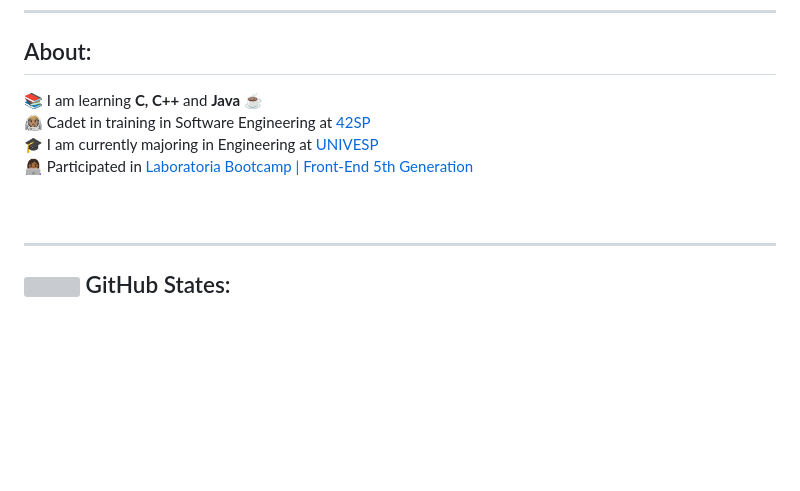
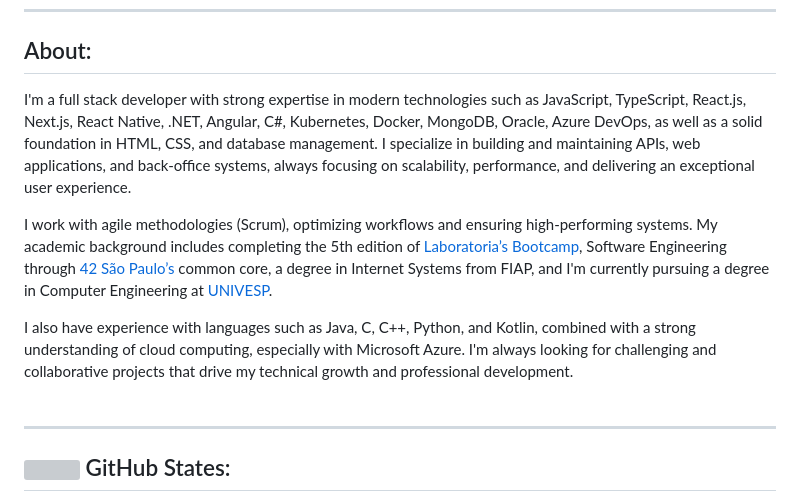
Before and after one commit to luciana-pereira/luciana-pereira, a Markdown page: README.md, the part around the change printed below. Rendered like a GitHub page; blank space fills up the shorter version; grey boxes are pictures that could not be loaded.

```diff
--- a/README.md
+++ b/README.md
@@ -11,10 +11,11 @@
 ---
 
 ## About:
- 📚 I am learning <b>C, C++</b> and <b>Java</b> ☕️<br />
- 👩🏽‍🚀 Cadet in training in Software Engineering at <a href="https://www.42sp.org.br" target="_blank">42SP</a ><br />
- 🎓 I am currently majoring in Engineering at <a href="https://univesp.br/" target="_blank">UNIVESP</a ><br />
- 👩🏾‍💻 Participated in <a href="https://selecao.laboratoria.la" target="_blank">Laboratoria Bootcamp | Front-End 5th Generation</a ><br />
+I'm a full stack developer with strong expertise in modern technologies such as JavaScript, TypeScript, React.js, Next.js, React Native, .NET, Angular, C#, Kubernetes, Docker, MongoDB, Oracle, Azure DevOps, as well as a solid foundation in HTML, CSS, and database management. I specialize in building and maintaining APIs, web applications, and back-office systems, always focusing on scalability, performance, and delivering an exceptional user experience.
+
+I work with agile methodologies (Scrum), optimizing workflows and ensuring high-performing systems. My academic background includes completing the 5th edition of <a href="https://selecao.laboratoria.la" target="_blank">Laboratoria’s Bootcamp</a >, Software Engineering through <a href="https://www.42sp.org.br" target="_blank">42 São Paulo’s</a > common core, a degree in Internet Systems from FIAP, and I'm currently pursuing a degree in Computer Engineering at <a href="https://univesp.br/" target="_blank">UNIVESP</a >.
+
+I also have experience with languages such as Java, C, C++, Python, and Kotlin, combined with a strong understanding of cloud computing, especially with Microsoft Azure. I'm always looking for challenging and collaborative projects that drive my technical growth and professional development.
 <br /><br />
 
 ---
```
Also changed, not shown: other parts of README.md (+1 -0 lines).
